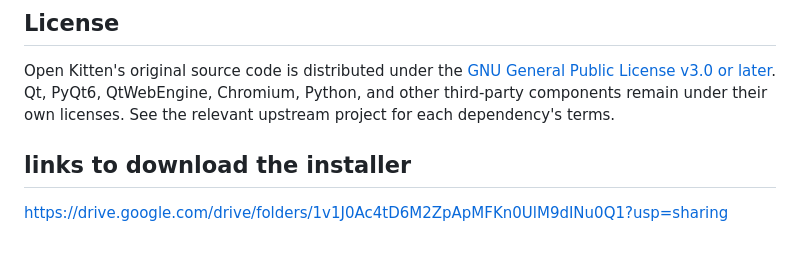
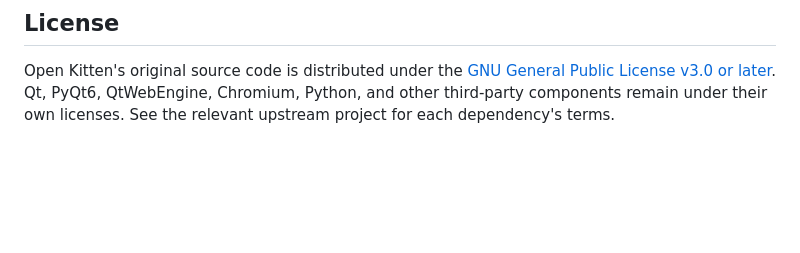
Before and after one commit to eldex0/Open-Kitten, a Markdown page: README.md, the part around the change. Rendered like a GitHub page; blank space fills up the shorter version.

```diff
--- a/README.md
+++ b/README.md
@@ -95,7 +95,3 @@ Open Kitten's original source code is distributed under the
 [GNU General Public License v3.0 or later](LICENSE). Qt, PyQt6, QtWebEngine,
 Chromium, Python, and other third-party components remain under their own
 licenses. See the relevant upstream project for each dependency's terms.
-
-## links to download the installer
-
-https://drive.google.com/drive/folders/1v1J0Ac4tD6M2ZpApMFKn0UlM9dINu0Q1?usp=sharing
```
